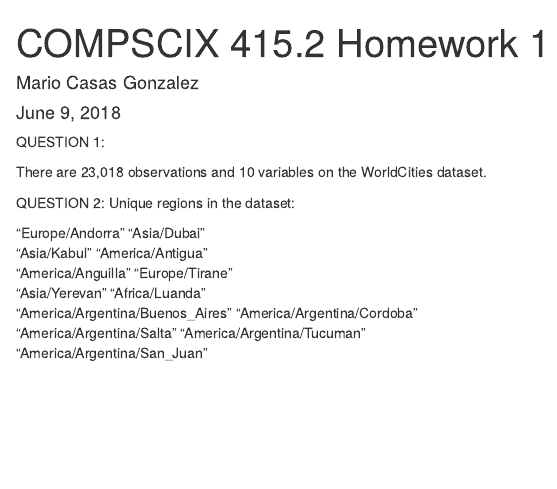
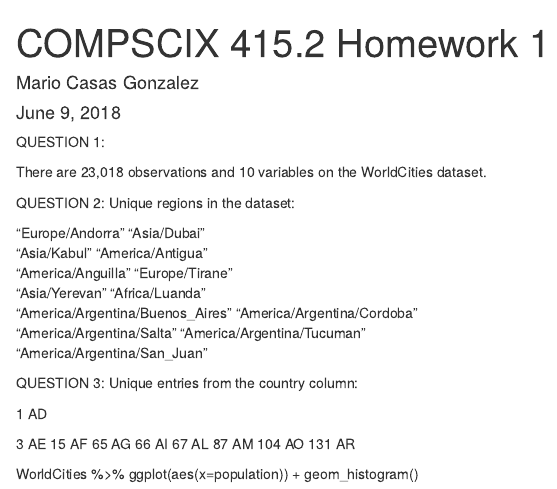
Before and after one commit to casasgmario/compscix-415-2-assignments, an R Markdown document (homework_1_CasasGonzalez_Mario.Rmd): the page in a window 1100 px wide, from its top. Rendered offline with R 4.5, knitr and Pandoc, with nearby package versions.

Commit message:
Completed questions 1, 2 and 3

```diff
--- a/homework_1_CasasGonzalez_Mario.Rmd
+++ b/homework_1_CasasGonzalez_Mario.Rmd
@@ -23,3 +22,18 @@ QUESTION 2: Unique regions in the dataset:
 "America/Argentina/Buenos_Aires" "America/Argentina/Cordoba"
 "America/Argentina/Salta"        "America/Argentina/Tucuman"
 "America/Argentina/San_Juan"
+
+QUESTION 3: Unique entries from the country column:
+
+1        AD
+
+3        AE
+15       AF
+65       AG
+66       AI
+67       AL
+87       AM
+104      AO
+131      AR
+
+WorldCities %>% ggplot(aes(x=population)) + geom_histogram()
```
Also changed, not shown: homework_1_CasasGonzalez_Mario.Rmd (1 more changed lines).
